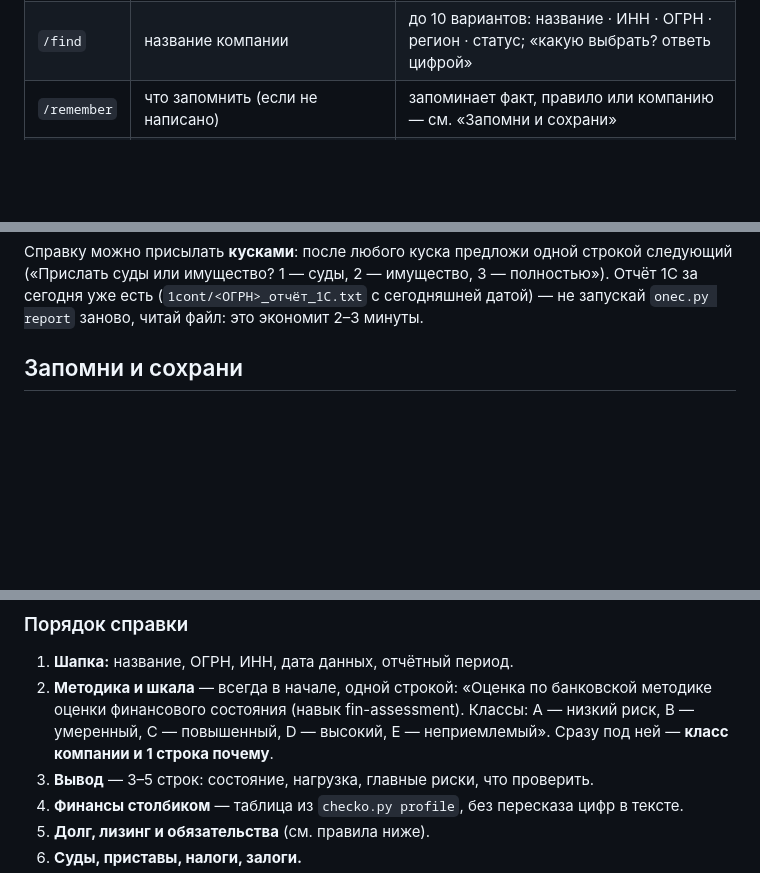
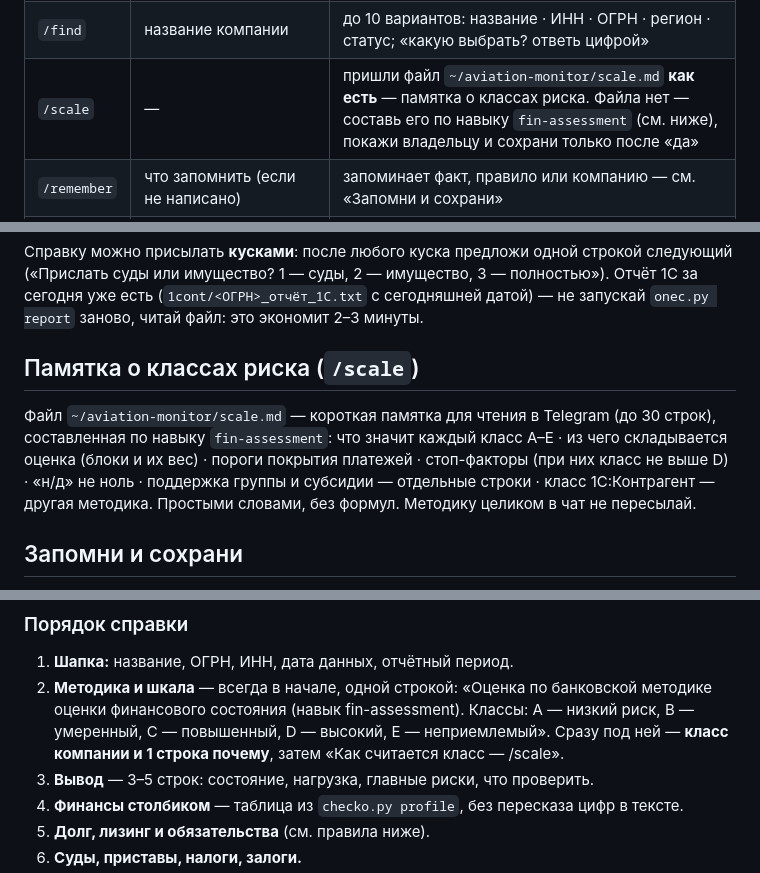
Before and after one commit to NataliaZhura/cyber-ui-kit, a Markdown page: информация_по_авиации/aviation-monitor/AGENTS.md, 3 parts joined by grey strips. Drawn GitHub-style; blank space fills up the shorter version.

Commit message:
Agent rules: /scale command — short risk-class explainer kept on the server only
Co-Authored-By: Claude Opus 5.5 <noreply@anthropic.com>
Claude-Session: https://claude.ai/code/session_012htcU95LGptUbTNxGfNZGR

```diff
--- a/информация_по_авиации/aviation-monitor/AGENTS.md
+++ b/информация_по_авиации/aviation-monitor/AGENTS.md
@@ -32,6 +32,7 @@
 | `/courts` | компания | только: суды (доля исков к выручке и активам), приставы, налоговые долги, залоги |
 | `/assets` | компания | только: имущество и лизинг — парк, договоры лизинга, простой, ремонты, новости об имуществе |
 | `/find` | название компании | до 10 вариантов: название · ИНН · ОГРН · регион · статус; «какую выбрать? ответь цифрой» |
+| `/scale` | — | пришли файл `~/aviation-monitor/scale.md` **как есть** — памятка о классах риска. Файла нет — составь его по навыку `fin-assessment` (см. ниже), покажи владельцу и сохрани только после «да» |
 | `/remember` | что запомнить (если не написано) | запоминает факт, правило или компанию — см. «Запомни и сохрани» |
 | `/save` | что сохранить: 1 — последний ответ, 2 — справку по компании, 3 — другое | сохраняет в архив, присылает имя файла |
 | `/new` | — | новый разговор (обрабатывает сам OpenClaw) |
@@ -53,6 +54,13 @@
 («Прислать суды или имущество? 1 — суды, 2 — имущество, 3 — полностью»).
 Отчёт 1С за сегодня уже есть (`1cont/<ОГРН>_отчёт_1С.txt` с сегодняшней датой) — не запускай `onec.py report`
 заново, читай файл: это экономит 2–3 минуты.
+
+## Памятка о классах риска (`/scale`)
+
+Файл `~/aviation-monitor/scale.md` — короткая памятка для чтения в Telegram (до 30 строк), составленная по навыку
+`fin-assessment`: что значит каждый класс A–E · из чего складывается оценка (блоки и их вес) · пороги покрытия
+платежей · стоп-факторы (при них класс не выше D) · «н/д» не ноль · поддержка группы и субсидии — отдельные строки ·
+класс 1С:Контрагент — другая методика. Простыми словами, без формул. Методику целиком в чат не пересылай.
 
 ## Запомни и сохрани
 
@@ -191,7 +199,7 @@
 2. **Методика и шкала** — всегда в начале, одной строкой:
    «Оценка по банковской методике оценки финансового состояния (навык fin-assessment). Классы:
    A — низкий риск, B — умеренный, C — повышенный, D — высокий, E — неприемлемый».
-   Сразу под ней — **класс компании и 1 строка почему**.
+   Сразу под ней — **класс компании и 1 строка почему**, затем «Как считается класс — /scale».
 3. **Вывод** — 3–5 строк: состояние, нагрузка, главные риски, что проверить.
 4. **Финансы столбиком** — таблица из `checko.py profile`, без пересказа цифр в тексте.
 5. **Долг, лизинг и обязательства** (см. правила ниже).
```
